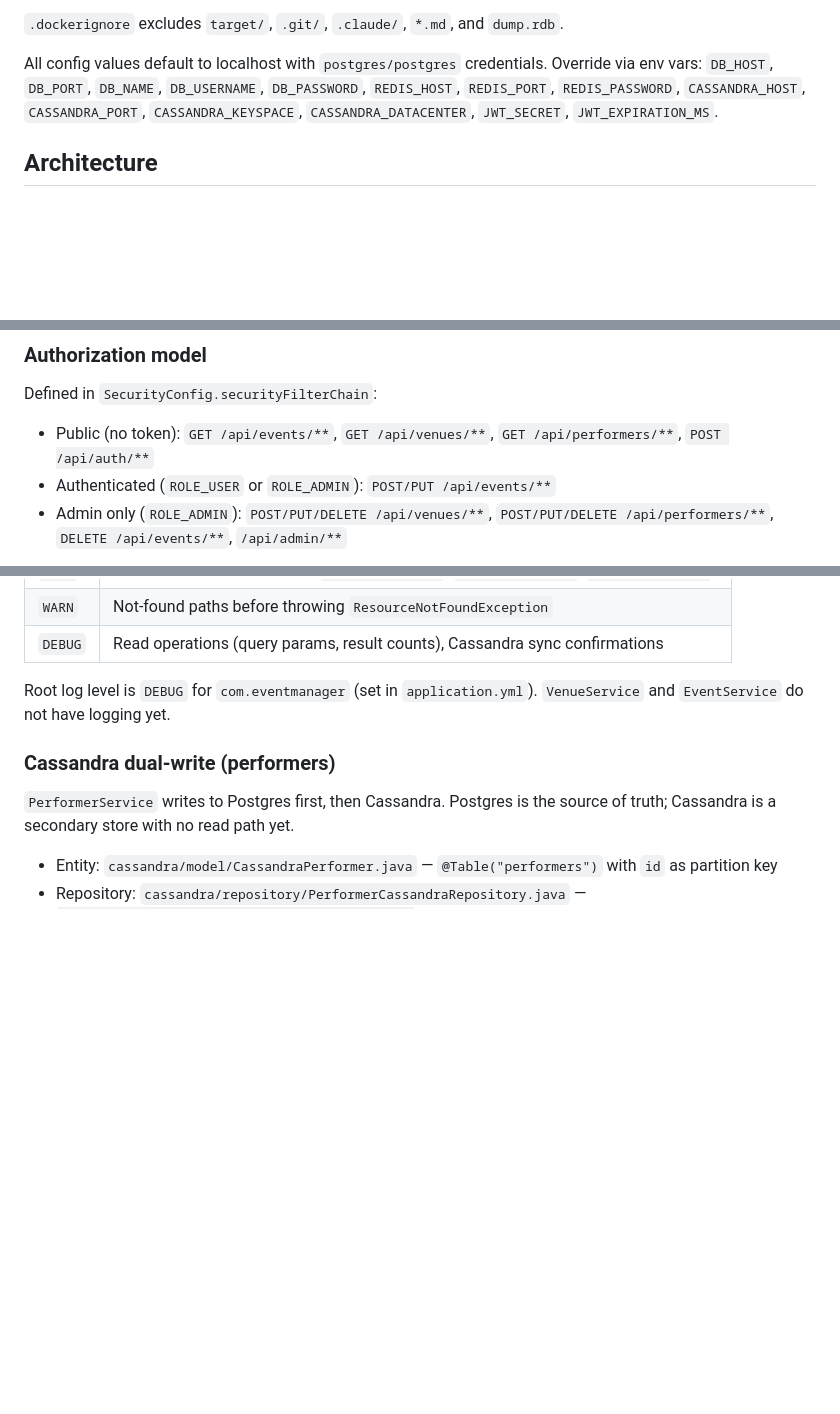
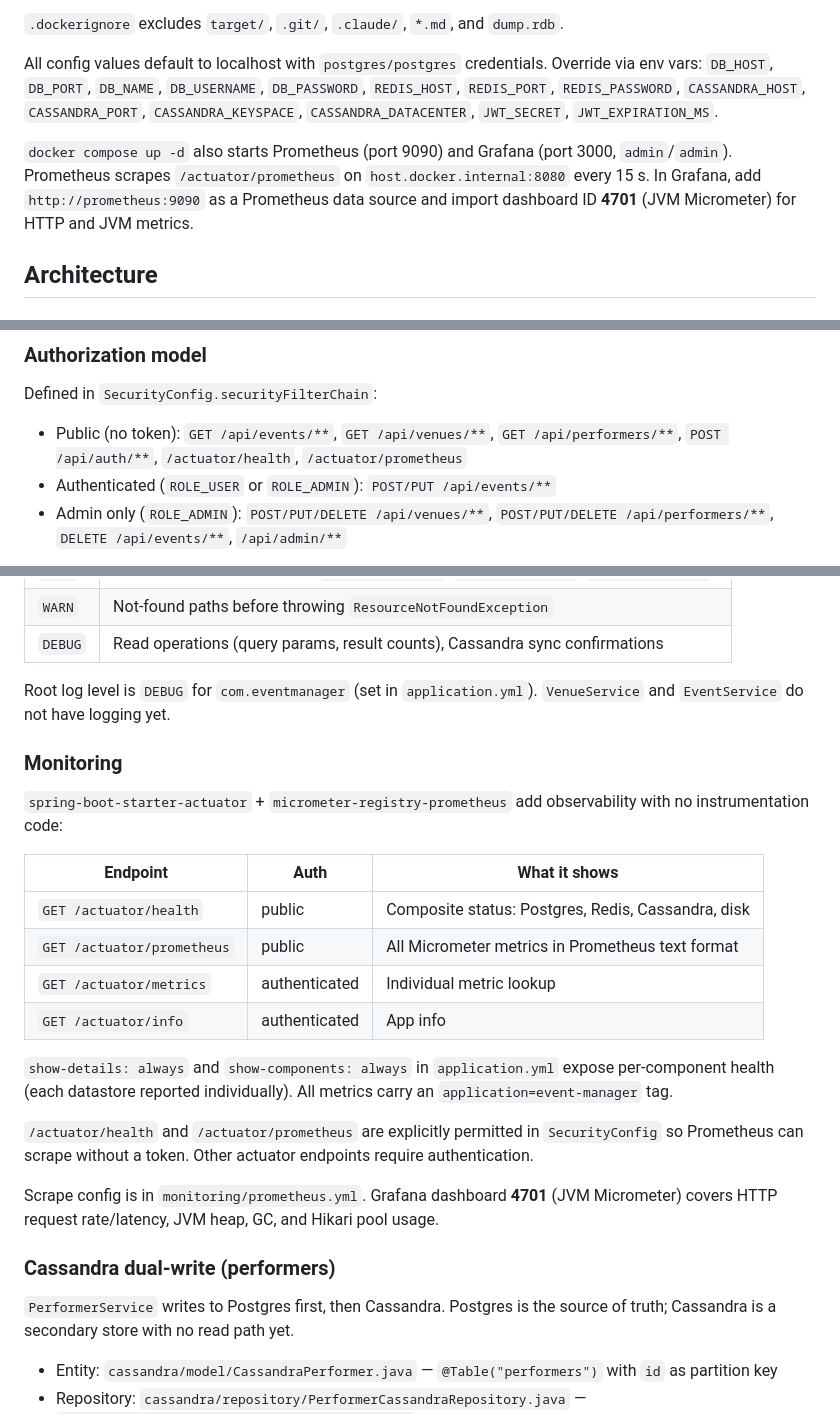
Before and after one commit to jimrice59/ClaudeEventManagerJava, a Markdown page: CLAUDE.md, 3 parts joined by grey strips. Drawn GitHub-style; blank space fills up the shorter version.

Commit message:
Auto-commit: CLAUDE.md

```diff
--- a/CLAUDE.md
+++ b/CLAUDE.md
@@ -56,6 +56,8 @@ The Dockerfile is a two-stage build:
 
 All config values default to localhost with `postgres/postgres` credentials. Override via env vars: `DB_HOST`, `DB_PORT`, `DB_NAME`, `DB_USERNAME`, `DB_PASSWORD`, `REDIS_HOST`, `REDIS_PORT`, `REDIS_PASSWORD`, `CASSANDRA_HOST`, `CASSANDRA_PORT`, `CASSANDRA_KEYSPACE`, `CASSANDRA_DATACENTER`, `JWT_SECRET`, `JWT_EXPIRATION_MS`.
 
+`docker compose up -d` also starts Prometheus (port 9090) and Grafana (port 3000, `admin`/`admin`). Prometheus scrapes `/actuator/prometheus` on `host.docker.internal:8080` every 15 s. In Grafana, add `http://prometheus:9090` as a Prometheus data source and import dashboard ID **4701** (JVM Micrometer) for HTTP and JVM metrics.
+
 ## Architecture
 
 ### Request flow
@@ -94,7 +96,7 @@ HTTP Request
 
 ### Authorization model
 Defined in `SecurityConfig.securityFilterChain`:
-- Public (no token): `GET /api/events/**`, `GET /api/venues/**`, `GET /api/performers/**`, `POST /api/auth/**`
+- Public (no token): `GET /api/events/**`, `GET /api/venues/**`, `GET /api/performers/**`, `POST /api/auth/**`, `/actuator/health`, `/actuator/prometheus`
 - Authenticated (`ROLE_USER` or `ROLE_ADMIN`): `POST/PUT /api/events/**`
 - Admin only (`ROLE_ADMIN`): `POST/PUT/DELETE /api/venues/**`, `POST/PUT/DELETE /api/performers/**`, `DELETE /api/events/**`, `/api/admin/**`
 
@@ -159,6 +161,22 @@ Cassandra writes in `PerformerService` happen after the JPA call and are outside
 
 Root log level is `DEBUG` for `com.eventmanager` (set in `application.yml`). `VenueService` and `EventService` do not have logging yet.
 
+### Monitoring
+`spring-boot-starter-actuator` + `micrometer-registry-prometheus` add observability with no instrumentation code:
+
+| Endpoint | Auth | What it shows |
+|---|---|---|
+| `GET /actuator/health` | public | Composite status: Postgres, Redis, Cassandra, disk |
+| `GET /actuator/prometheus` | public | All Micrometer metrics in Prometheus text format |
+| `GET /actuator/metrics` | authenticated | Individual metric lookup |
+| `GET /actuator/info` | authenticated | App info |
+
+`show-details: always` and `show-components: always` in `application.yml` expose per-component health (each datastore reported individually). All metrics carry an `application=event-manager` tag.
+
+`/actuator/health` and `/actuator/prometheus` are explicitly permitted in `SecurityConfig` so Prometheus can scrape without a token. Other actuator endpoints require authentication.
+
+Scrape config is in `monitoring/prometheus.yml`. Grafana dashboard **4701** (JVM Micrometer) covers HTTP request rate/latency, JVM heap, GC, and Hikari pool usage.
+
 ### Cassandra dual-write (performers)
 `PerformerService` writes to Postgres first, then Cassandra. Postgres is the source of truth; Cassandra is a secondary store with no read path yet.
 
```
